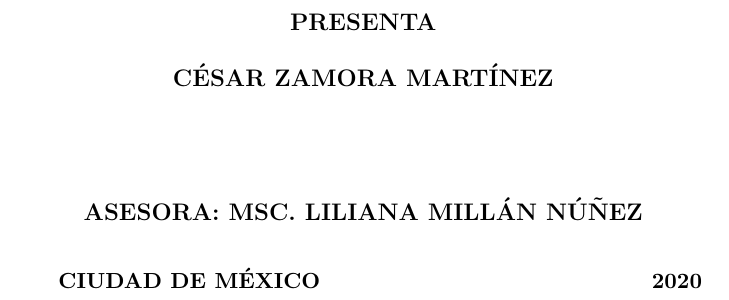
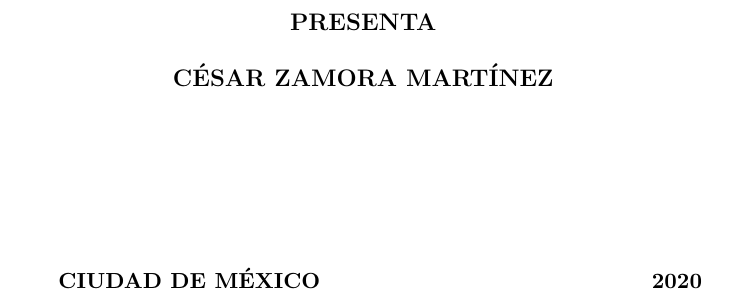
Before and after one commit to czammar/TesisMCD, a LaTeX book (main.tex): part of page 1 of 85, cut so that both start at the same text. Compiled offline with pdfLaTeX.

```diff
--- a/main.tex
+++ b/main.tex
@@ -101,7 +101,7 @@
 
 % Asegúrense de escribir el nombre completo de su asesor
 \vspace{1cm}
-\centering \textbf{\large ASESORA: MSC. LILIANA MILLÁN NÚÑEZ}\\[1em]
+%\centering \textbf{\large ASESORA: MSC. LILIANA MILLÁN NÚÑEZ}\\[1em]
 
 \end{center}
 
```
